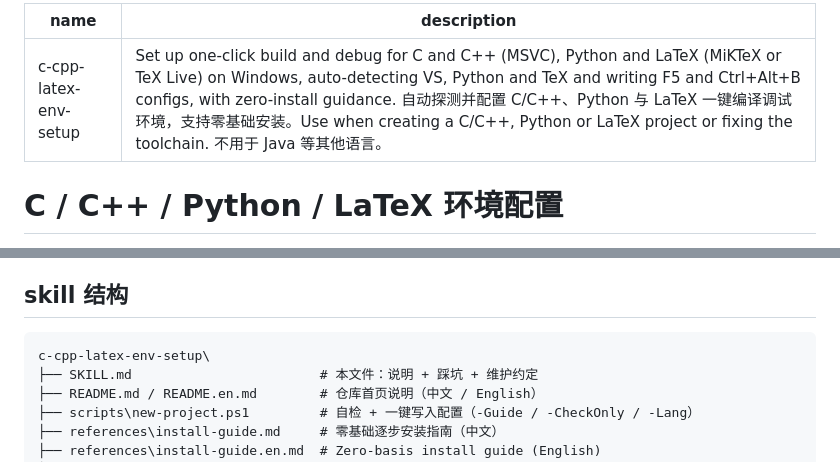
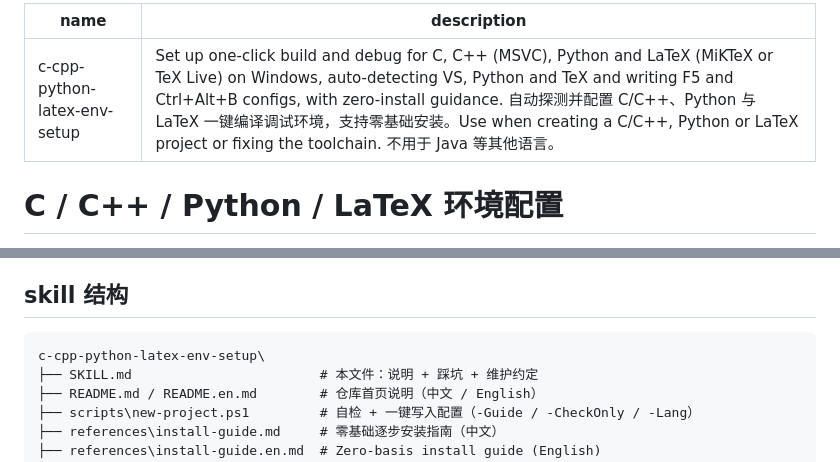
Before and after one commit to yifantu067-ctrl/c-cpp-latex-env-setup, a Markdown page: SKILL.md, 2 parts joined by grey strips. GitHub-like rendering.

````diff
--- a/SKILL.md
+++ b/SKILL.md
@@ -1,6 +1,6 @@
 ---
-name: c-cpp-latex-env-setup
-description: Set up one-click build and debug for C and C++ (MSVC), Python and LaTeX (MiKTeX or TeX Live) on Windows, auto-detecting VS, Python and TeX and writing F5 and Ctrl+Alt+B configs, with zero-install guidance. 自动探测并配置 C/C++、Python 与 LaTeX 一键编译调试环境，支持零基础安装。Use when creating a C/C++, Python or LaTeX project or fixing the toolchain. 不用于 Java 等其他语言。
+name: c-cpp-python-latex-env-setup
+description: Set up one-click build and debug for C, C++ (MSVC), Python and LaTeX (MiKTeX or TeX Live) on Windows, auto-detecting VS, Python and TeX and writing F5 and Ctrl+Alt+B configs, with zero-install guidance. 自动探测并配置 C/C++、Python 与 LaTeX 一键编译调试环境，支持零基础安装。Use when creating a C/C++, Python or LaTeX project or fixing the toolchain. 不用于 Java 等其他语言。
 ---
 
 # C / C++ / Python / LaTeX 环境配置
@@ -27,7 +27,7 @@ description: Set up one-click build and debug for C and C++ (MSVC), Python and L
 ## skill 结构
 
 ```
-c-cpp-latex-env-setup\
+c-cpp-python-latex-env-setup\
 ├── SKILL.md                        # 本文件：说明 + 踩坑 + 维护约定
 ├── README.md / README.en.md        # 仓库首页说明（中文 / English）
 ├── scripts\new-project.ps1         # 自检 + 一键写入配置（-Guide / -CheckOnly / -Lang）
````
Also changed, not shown: README.en.md (+6 -6 lines), README.md (+6 -6 lines).
